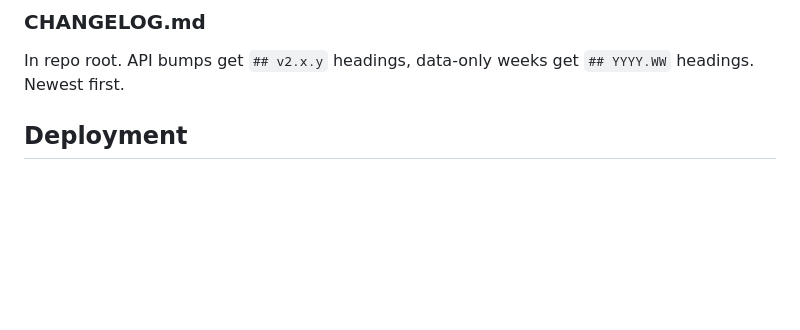
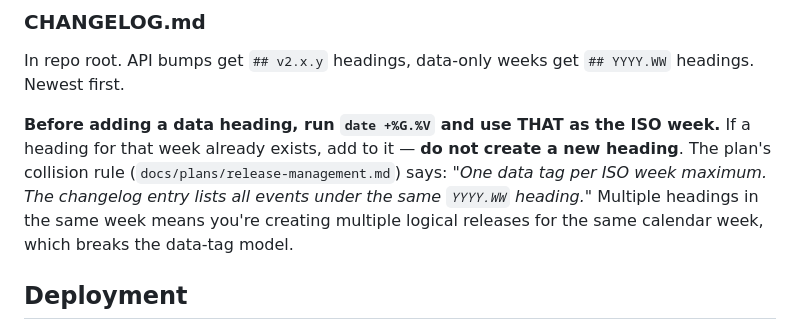
Before and after one commit to withqwerty/reep, a Markdown page: CLAUDE.md, the part around the change. Drawn GitHub-style; blank space fills up the shorter version.

Commit message:
docs: ISO week collision-rule reminder in CLAUDE.md release section
Explicit nudge to run `date +%G.%V` before adding a data heading and
to reuse an existing heading for the current ISO week instead of
creating a new one. Meant to prevent the exact drift that happened
this session, where five separate 2026.15 / 2026.16 / 2026.17 /
2026.18 / 2026.19 headings got created for changes landing in the
same ISO week, violating the plan's collision rule.

This is a soft reminder — a pre-push hook that mechanically enforces
the rule is a potential future followup but intentionally deferred
(see followup #3 in the session audit).

Co-Authored-By: Claude Opus 4.6 (1M context) <noreply@anthropic.com>

```diff
--- a/CLAUDE.md
+++ b/CLAUDE.md
@@ -144,6 +144,8 @@ Two version tracks: API (semver) and Data (calver). Full plan: `../reep-custom/d
 
 In repo root. API bumps get `## v2.x.y` headings, data-only weeks get `## YYYY.WW` headings. Newest first.
 
+**Before adding a data heading, run `date +%G.%V` and use THAT as the ISO week.** If a heading for that week already exists, add to it — **do not create a new heading**. The plan's collision rule (`docs/plans/release-management.md`) says: *"One data tag per ISO week maximum. The changelog entry lists all events under the same `YYYY.WW` heading."* Multiple headings in the same week means you're creating multiple logical releases for the same calendar week, which breaks the data-tag model.
+
 ## Deployment
 
 The Worker reads from D1 at runtime. For existing providers, new data is available instantly without redeploying. New providers require a redeploy (worker validates against `VALID_PROVIDERS`). Only redeploy when `src/worker.ts` changes:
```
